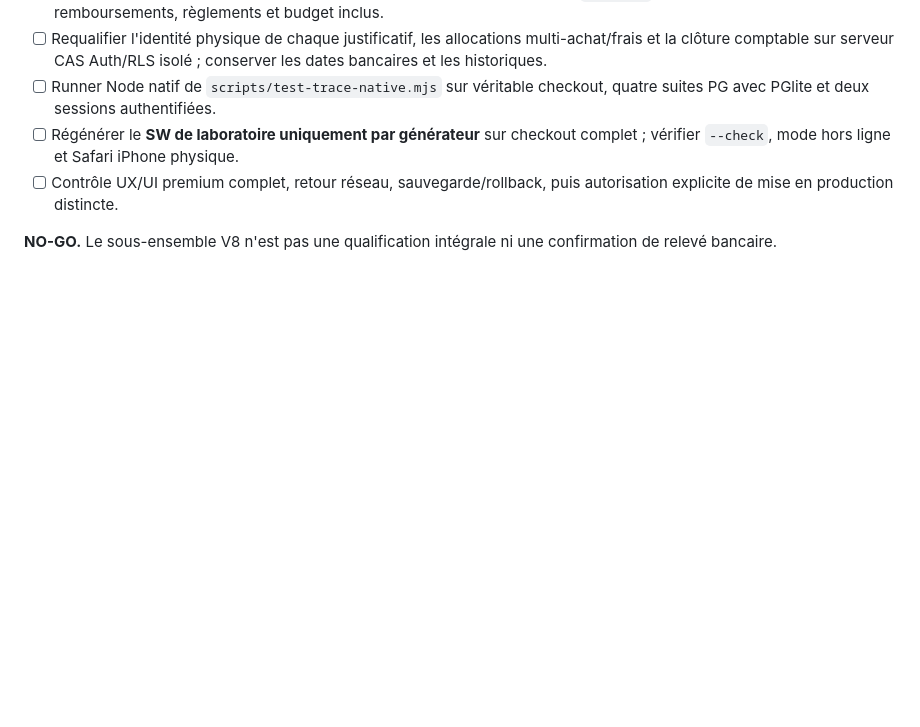
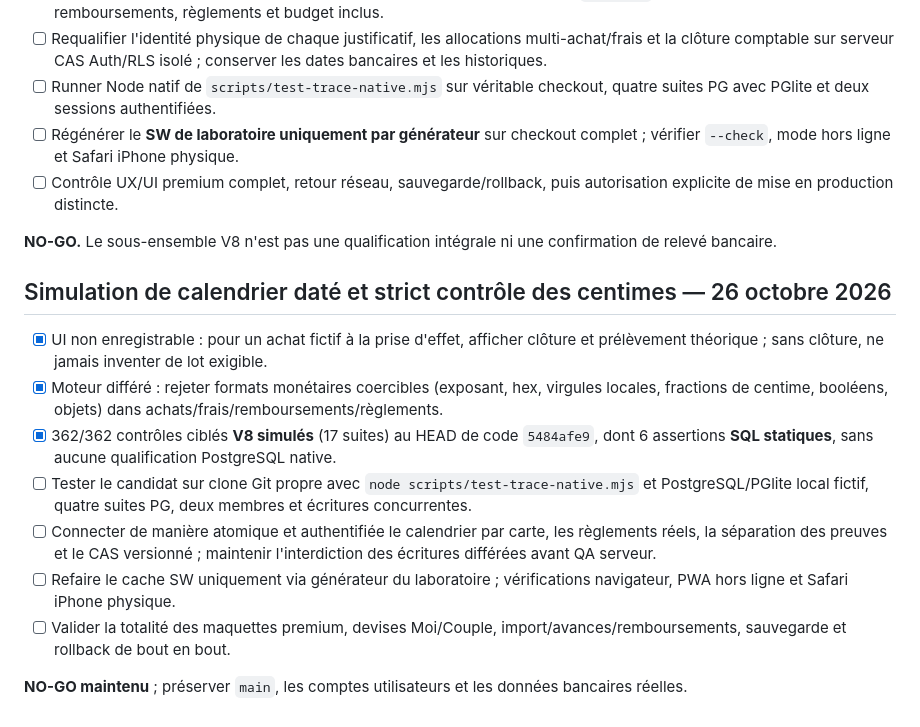
Before and after one commit to louisantoine78/Budget-duo, a Markdown page: docs/TRACE-5.37.0-RELEASE-CHECKLIST.md, the part around the change. Drawn GitHub-style; blank space fills up the shorter version.

Commit message:
docs(trace): retain PG Safari and deferred persistence NO-GO gates [skip ci]

```diff
--- a/docs/TRACE-5.37.0-RELEASE-CHECKLIST.md
+++ b/docs/TRACE-5.37.0-RELEASE-CHECKLIST.md
@@ -887,3 +887,16 @@ Le contrôle `node scripts/trace-release-preflight.mjs` est local et en lecture
 - [ ] Contrôle UX/UI premium complet, retour réseau, sauvegarde/rollback, puis autorisation explicite de mise en production distincte.
 
 **NO-GO.** Le sous-ensemble V8 n'est pas une qualification intégrale ni une confirmation de relevé bancaire.
+
+
+## Simulation de calendrier daté et strict contrôle des centimes — 26 octobre 2026
+
+- [x] UI non enregistrable : pour un achat fictif à la prise d'effet, afficher clôture et prélèvement théorique ; sans clôture, ne jamais inventer de lot exigible.
+- [x] Moteur différé : rejeter formats monétaires coercibles (exposant, hex, virgules locales, fractions de centime, booléens, objets) dans achats/frais/remboursements/règlements.
+- [x] 362/362 contrôles ciblés **V8 simulés** (17 suites) au HEAD de code `5484afe9`, dont 6 assertions **SQL statiques**, sans aucune qualification PostgreSQL native.
+- [ ] Tester le candidat sur clone Git propre avec `node scripts/test-trace-native.mjs` et PostgreSQL/PGlite local fictif, quatre suites PG, deux membres et écritures concurrentes.
+- [ ] Connecter de manière atomique et authentifiée le calendrier par carte, les règlements réels, la séparation des preuves et le CAS versionné ; maintenir l'interdiction des écritures différées avant QA serveur.
+- [ ] Refaire le cache SW uniquement via générateur du laboratoire ; vérifications navigateur, PWA hors ligne et Safari iPhone physique.
+- [ ] Valider la totalité des maquettes premium, devises Moi/Couple, import/avances/remboursements, sauvegarde et rollback de bout en bout.
+
+**NO-GO maintenu** ; préserver `main`, les comptes utilisateurs et les données bancaires réelles.
```
